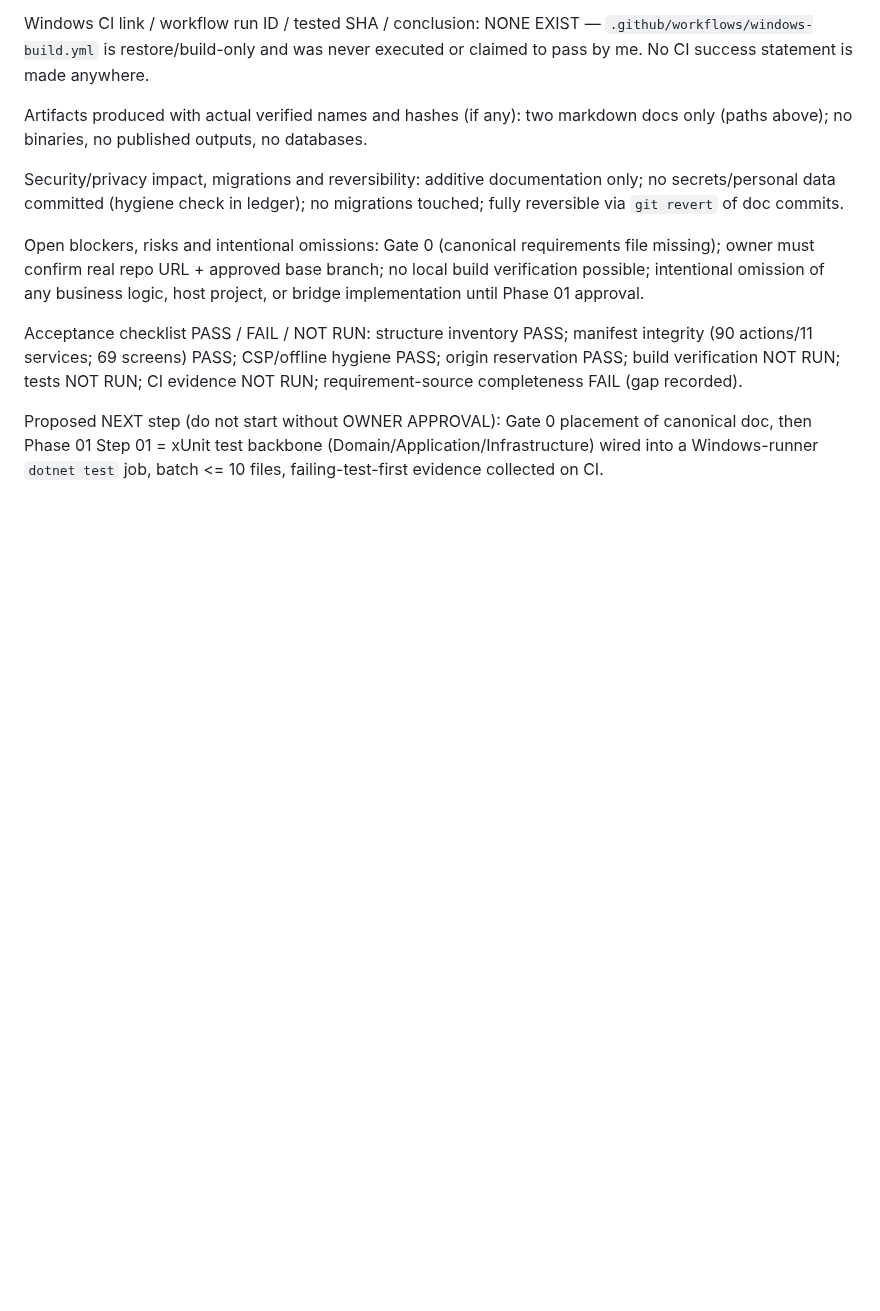
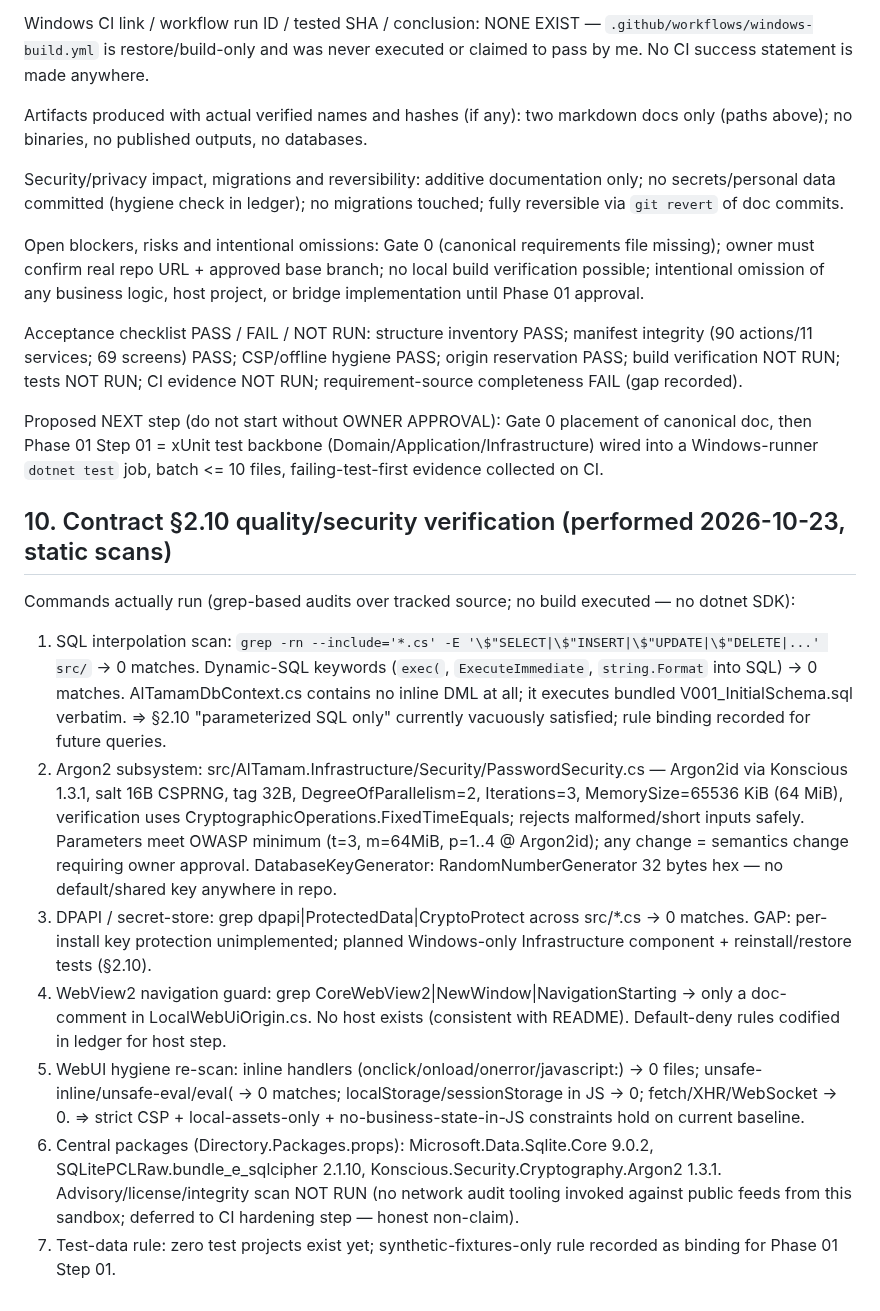
Before and after one commit to bingattban/Qwen-Altmam, a Markdown page: docs/implementation/PHASE00_EVIDENCE.md, the part around the change. Rendered like a GitHub page; blank space fills up the shorter version.

```diff
--- a/docs/implementation/PHASE00_EVIDENCE.md
+++ b/docs/implementation/PHASE00_EVIDENCE.md
@@ -148,3 +148,26 @@ CI evidence NOT RUN; requirement-source completeness FAIL (gap recorded).
 Proposed NEXT step (do not start without OWNER APPROVAL): Gate 0 placement of canonical doc, then Phase 01
 Step 01 = xUnit test backbone (Domain/Application/Infrastructure) wired into a Windows-runner `dotnet test`
 job, batch <= 10 files, failing-test-first evidence collected on CI.
+
+## 10. Contract §2.10 quality/security verification (performed 2026-10-23, static scans)
+Commands actually run (grep-based audits over tracked source; no build executed — no dotnet SDK):
+1. SQL interpolation scan: `grep -rn --include='*.cs' -E '\$"SELECT|\$"INSERT|\$"UPDATE|\$"DELETE|...' src/` → 0 matches.
+   Dynamic-SQL keywords (`exec(`, `ExecuteImmediate`, `string.Format` into SQL) → 0 matches.
+   AlTamamDbContext.cs contains no inline DML at all; it executes bundled V001_InitialSchema.sql verbatim.
+   => §2.10 "parameterized SQL only" currently vacuously satisfied; rule binding recorded for future queries.
+2. Argon2 subsystem: src/AlTamam.Infrastructure/Security/PasswordSecurity.cs — Argon2id via Konscious 1.3.1,
+   salt 16B CSPRNG, tag 32B, DegreeOfParallelism=2, Iterations=3, MemorySize=65536 KiB (64 MiB),
+   verification uses CryptographicOperations.FixedTimeEquals; rejects malformed/short inputs safely.
+   Parameters meet OWASP minimum (t=3, m=64MiB, p=1..4 @ Argon2id); any change = semantics change requiring owner approval.
+   DatabaseKeyGenerator: RandomNumberGenerator 32 bytes hex — no default/shared key anywhere in repo.
+3. DPAPI / secret-store: grep dpapi|ProtectedData|CryptoProtect across src/*.cs → 0 matches. GAP: per-install
+   key protection unimplemented; planned Windows-only Infrastructure component + reinstall/restore tests (§2.10).
+4. WebView2 navigation guard: grep CoreWebView2|NewWindow|NavigationStarting → only a doc-comment in
+   LocalWebUiOrigin.cs. No host exists (consistent with README). Default-deny rules codified in ledger for host step.
+5. WebUI hygiene re-scan: inline handlers (onclick/onload/onerror/javascript:) → 0 files;
+   unsafe-inline/unsafe-eval/eval( → 0 matches; localStorage/sessionStorage in JS → 0; fetch/XHR/WebSocket → 0.
+   => strict CSP + local-assets-only + no-business-state-in-JS constraints hold on current baseline.
+6. Central packages (Directory.Packages.props): Microsoft.Data.Sqlite.Core 9.0.2, SQLitePCLRaw.bundle_e_sqlcipher
+   2.1.10, Konscious.Security.Cryptography.Argon2 1.3.1. Advisory/license/integrity scan NOT RUN (no network audit
+   tooling invoked against public feeds from this sandbox; deferred to CI hardening step — honest non-claim).
+7. Test-data rule: zero test projects exist yet; synthetic-fixtures-only rule recorded as binding for Phase 01 Step 01.
```
Also changed, not shown: docs/implementation/IMPLEMENTATION_LEDGER.md (+38 -1 lines).
